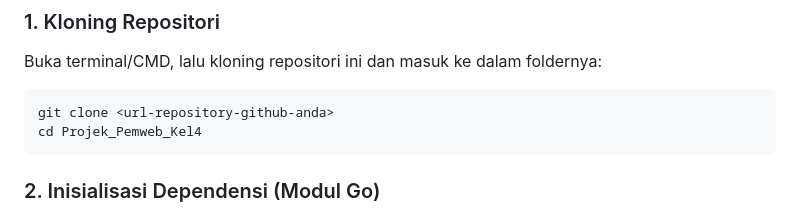
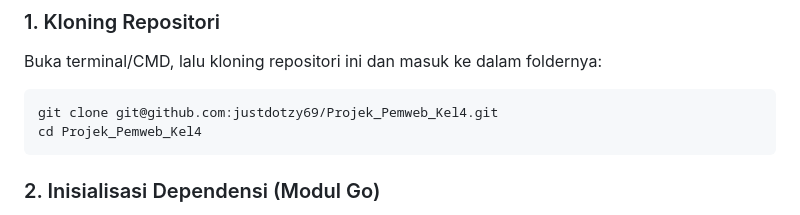
Before and after one commit to justdotzy69/Projek_Pemweb_Kel4, a Markdown page: README.md, the part around the change. Drawn GitHub-style.

Commit message:
Update cloning instructions in README.md

````diff
--- a/README.md
+++ b/README.md
@@ -30,7 +30,7 @@ Ikuti langkah-langkah di bawah ini untuk menjalankan *server* di komputer lokal
 ### 1. Kloning Repositori
 Buka terminal/CMD, lalu kloning repositori ini dan masuk ke dalam foldernya:
 ```bash
-git clone <url-repository-github-anda>
+git clone git@github.com:justdotzy69/Projek_Pemweb_Kel4.git
 cd Projek_Pemweb_Kel4
 ```
 
````
